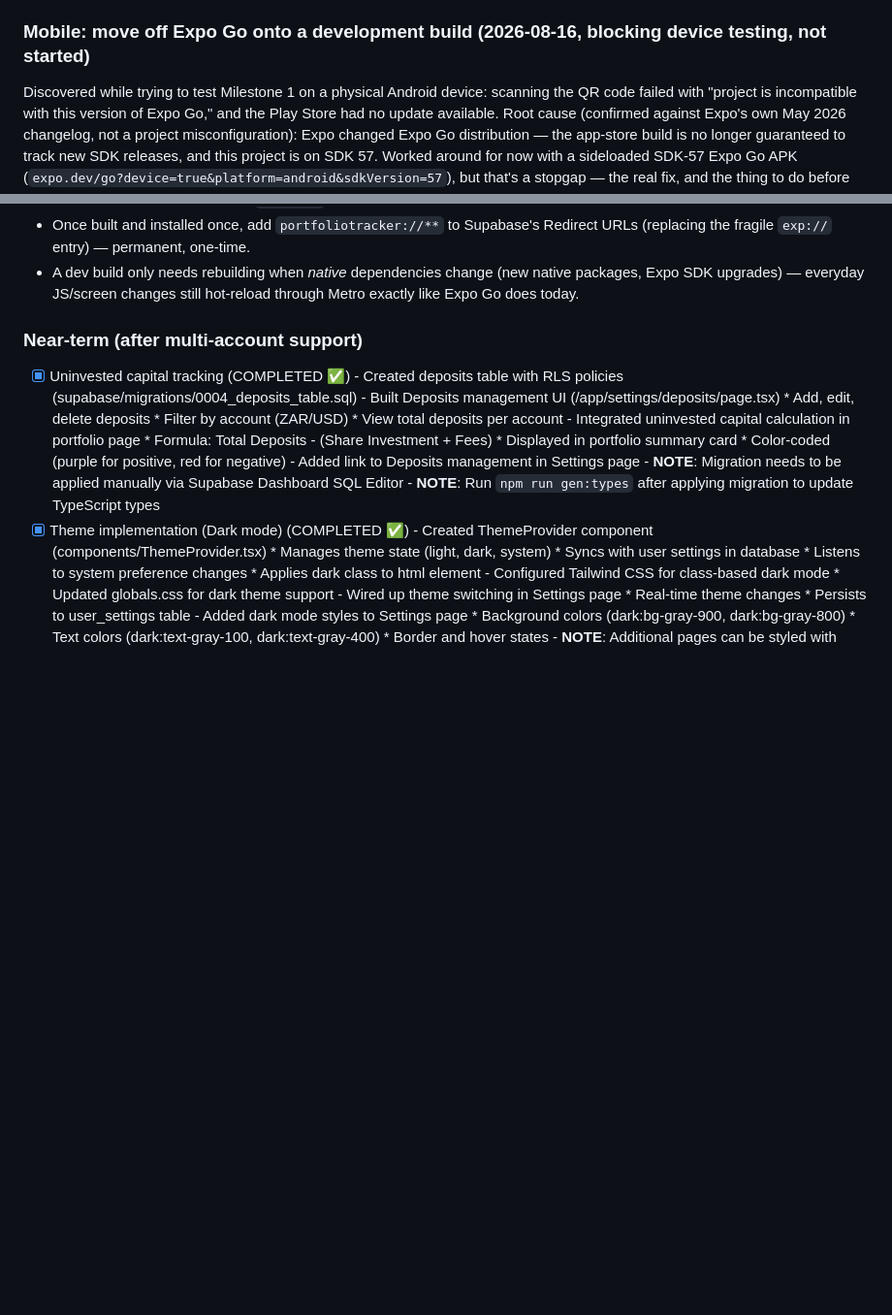
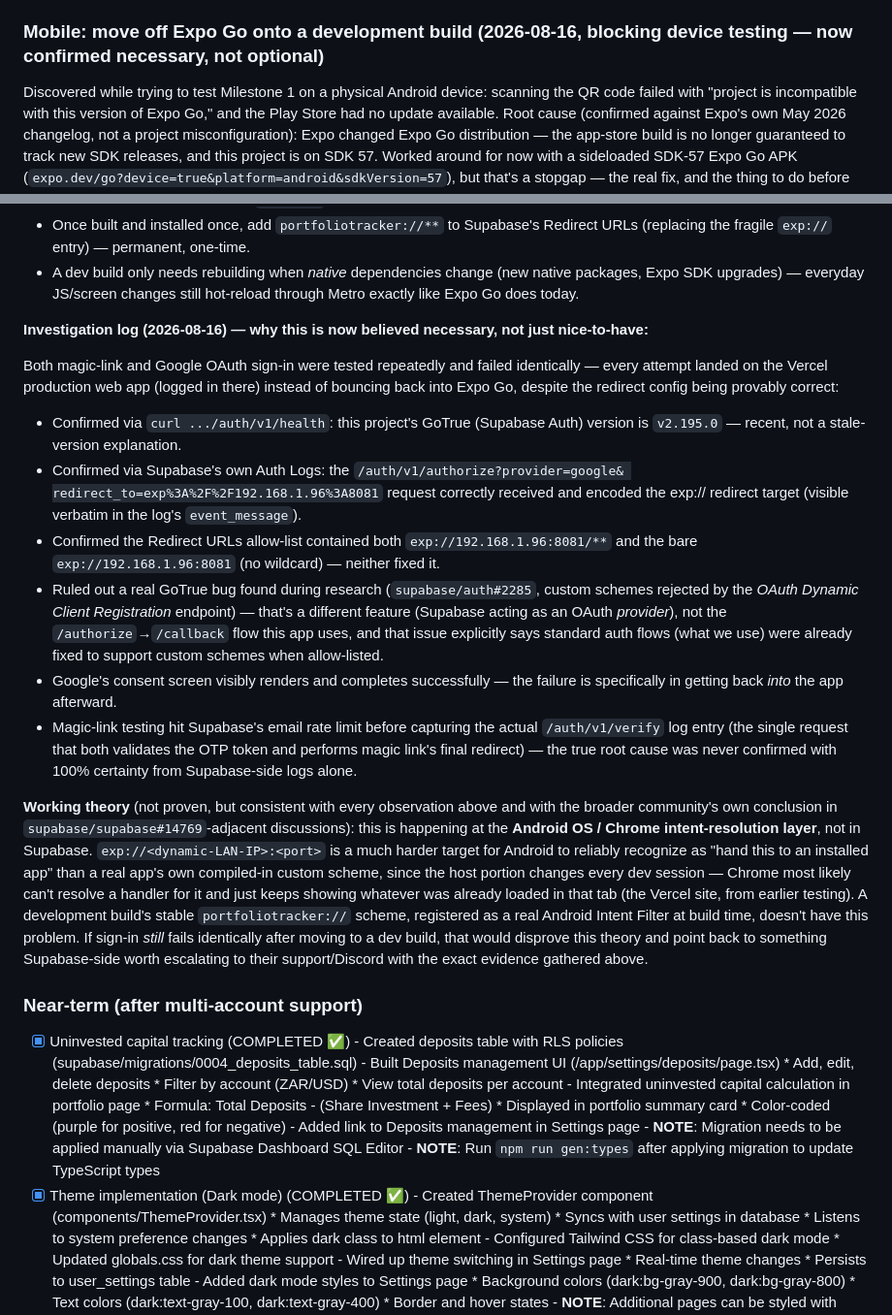
Before and after one commit to pan3ng/portfolio-tracker, a Markdown page: .claude/TODO.md, 2 parts joined by grey strips. Shown at 97% size. Drawn GitHub-style; blank space fills up the shorter version.

Commit message:
Log OAuth/magic-link redirect investigation findings for mobile
Both flows fail identically landing on the Vercel web app instead of
Expo Go, despite provably correct Supabase config (verified GoTrue
version, allow-list entries, and actual log entries). Ruled out a
real but unrelated GoTrue bug found during research. Working theory:
Android/Chrome can't reliably resolve Expo Go's dynamic exp:// scheme
as an intent target, which a development build's stable custom scheme
would fix -- not proven, but consistent with all evidence gathered.

Co-Authored-By: Claude Sonnet 5 <noreply@anthropic.com>

```diff
--- a/.claude/TODO.md
+++ b/.claude/TODO.md
@@ -329,7 +329,7 @@ was considered (much less work) but explicitly rejected in favor of a real nativ
   charts (donut, weight bars) — same "coming soon" treatment web already has, once mobile
   gets there.
 
-### Mobile: move off Expo Go onto a development build (2026-08-16, blocking device testing, not started)
+### Mobile: move off Expo Go onto a development build (2026-08-16, blocking device testing — now confirmed necessary, not optional)
 
 Discovered while trying to test Milestone 1 on a physical Android device: scanning the QR
 code failed with "project is incompatible with this version of Expo Go," and the Play
@@ -369,6 +369,44 @@ once, permanently.
 - A dev build only needs rebuilding when *native* dependencies change (new native
   packages, Expo SDK upgrades) — everyday JS/screen changes still hot-reload through
   Metro exactly like Expo Go does today.
+
+**Investigation log (2026-08-16) — why this is now believed necessary, not just nice-to-have:**
+
+Both magic-link and Google OAuth sign-in were tested repeatedly and failed identically —
+every attempt landed on the Vercel production web app (logged in there) instead of
+bouncing back into Expo Go, despite the redirect config being provably correct:
+
+- Confirmed via `curl .../auth/v1/health`: this project's GoTrue (Supabase Auth) version
+  is `v2.195.0` — recent, not a stale-version explanation.
+- Confirmed via Supabase's own Auth Logs: the `/auth/v1/authorize?provider=google&
+  redirect_to=exp%3A%2F%2F192.168.1.96%3A8081` request correctly received and encoded the
+  exp:// redirect target (visible verbatim in the log's `event_message`).
+- Confirmed the Redirect URLs allow-list contained both `exp://192.168.1.96:8081/**` and
+  the bare `exp://192.168.1.96:8081` (no wildcard) — neither fixed it.
+- Ruled out a real GoTrue bug found during research (`supabase/auth#2285`, custom schemes
+  rejected by the *OAuth Dynamic Client Registration* endpoint) — that's a different
+  feature (Supabase acting as an OAuth *provider*), not the `/authorize`→`/callback` flow
+  this app uses, and that issue explicitly says standard auth flows (what we use) were
+  already fixed to support custom schemes when allow-listed.
+- Google's consent screen visibly renders and completes successfully — the failure is
+  specifically in getting back *into* the app afterward.
+- Magic-link testing hit Supabase's email rate limit before capturing the actual
+  `/auth/v1/verify` log entry (the single request that both validates the OTP token and
+  performs magic link's final redirect) — the true root cause was never confirmed with
+  100% certainty from Supabase-side logs alone.
+
+**Working theory** (not proven, but consistent with every observation above and with the
+broader community's own conclusion in `supabase/supabase#14769`-adjacent discussions):
+this is happening at the **Android OS / Chrome intent-resolution layer**, not in
+Supabase. `exp://<dynamic-LAN-IP>:<port>` is a much harder target for Android to reliably
+recognize as "hand this to an installed app" than a real app's own compiled-in custom
+scheme, since the host portion changes every dev session — Chrome most likely can't
+resolve a handler for it and just keeps showing whatever was already loaded in that tab
+(the Vercel site, from earlier testing). A development build's stable `portfoliotracker://`
+scheme, registered as a real Android Intent Filter at build time, doesn't have this
+problem. If sign-in *still* fails identically after moving to a dev build, that would
+disprove this theory and point back to something Supabase-side worth escalating to their
+support/Discord with the exact evidence gathered above.
 
 ### Near-term (after multi-account support)
 - [x] Uninvested capital tracking (COMPLETED ✅)
```
